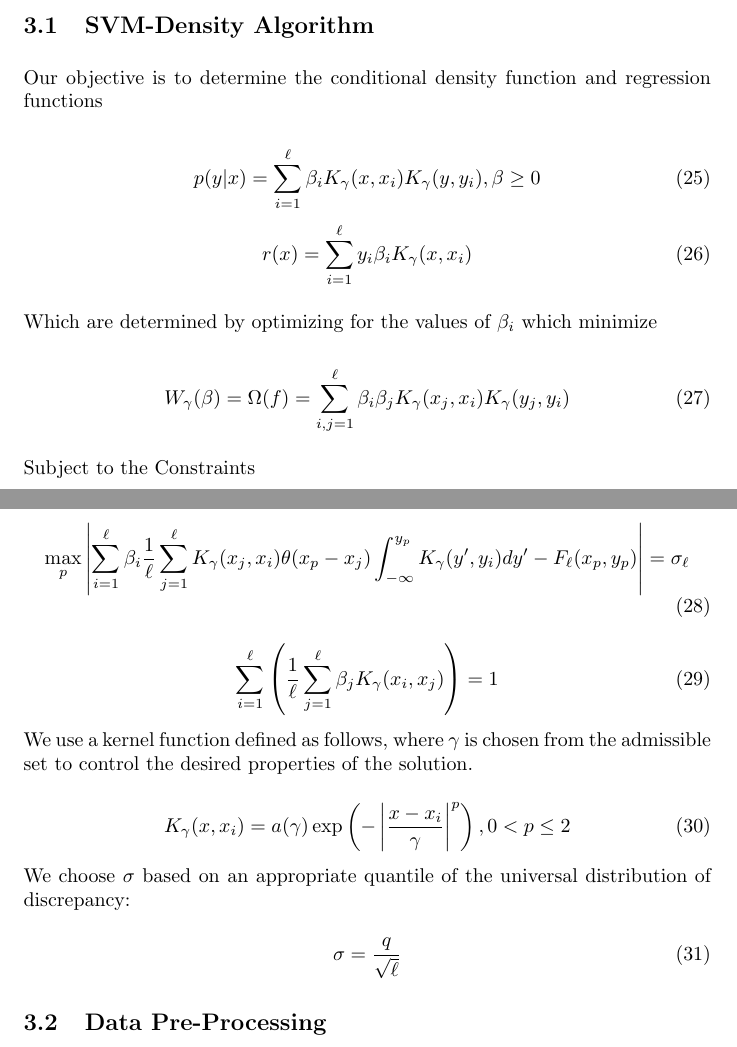
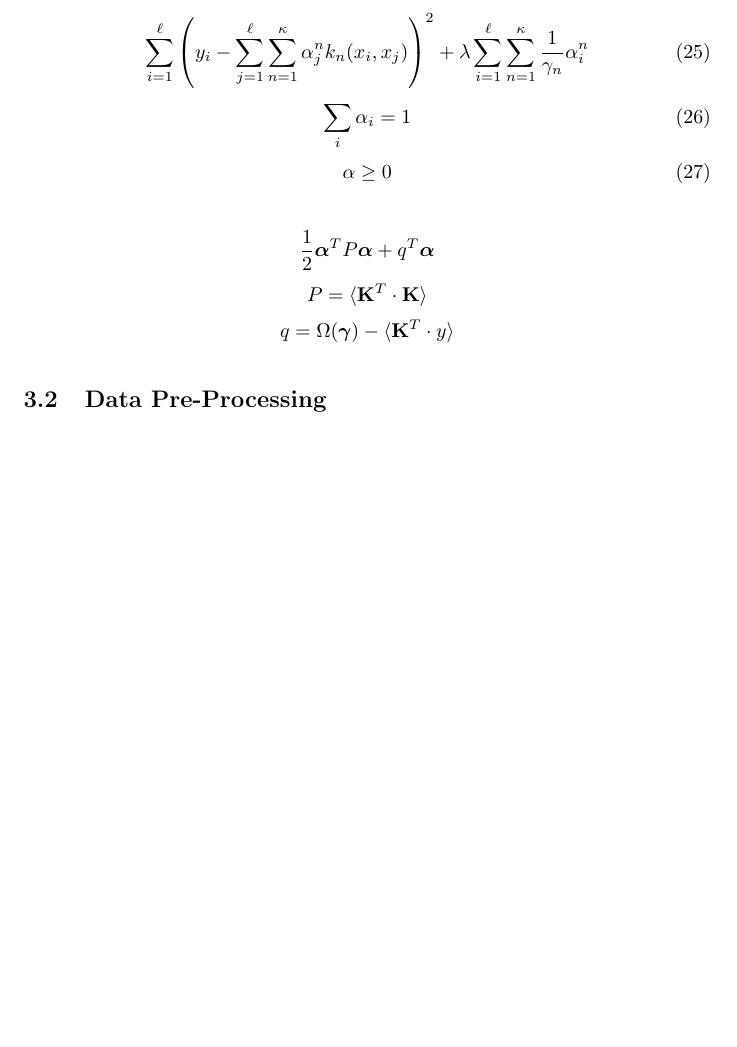
Before and after one commit to kerinin/iEngine, a LaTeX paper (report.tex): two parts of pages 10 and 11 of 13 before the commit and part of page 11 of 13 after it, the two joined at a grey line, cut at the place of the change, the shorter picture padded with empty space. Compiled offline with pdfLaTeX.

Commit message:
mostly cleanup

```diff
--- a/report.tex
+++ b/report.tex
@@ -286,31 +281,13 @@ Implementing the inference architecture requires the specification of the two de
 % training and test corpus variable names
 
 \subsection{SVM-Density Algorithm}
-% See if the ML-SVM implmentation will work here - SVMstruct?
-% Implementing this yourself is a *bad* idea
+\begin{equation}\sum_{i=1}^\ell \left( y_i - \sum_{j=1}^\ell \sum_{n=1}^\kappa \alpha_j^n k_n(x_i, x_j) \right)^2 + \lambda \sum_{i=1}^\ell \sum_{n=1}^\kappa \frac{1}{\gamma_n}\alpha_i^n \end{equation}
+\begin{equation} \sum_i \alpha_i = 1 \end{equation}
+\begin{equation} \alpha \ge 0 \end{equation}
 
-Our objective is to determine the conditional density function and regression functions
-
-\begin{equation} p(y|x) = \sum_{i=1}^\ell \beta_i K_\gamma(x,x_i) K_\gamma(y,y_i) , \beta \ge 0 \end{equation}
-\begin{equation} r(x) = \sum_{i=1}^\ell y_i \beta_i K_\gamma(x,x_i) \end{equation}
-
-Which are determined by optimizing for the values of \( \beta_i \) which minimize
-
-\begin{equation} W_\gamma(\beta) = \Omega(f) = \sum_{i,j=1}^\ell \beta_i \beta_j K_\gamma(x_j,x_i) K_\gamma(y_j,y_i) \end{equation}
-
-Subject to the Constraints
-
-\begin{equation} \max_p \left | \sum_{i=1}^\ell \beta_i \frac{1}{\ell} \sum_{j=1}^\ell K_\gamma(x_j,x_i)\theta(x_p-x_j) \int_{-\infty}^{y_p} K_\gamma(y',y_i)dy' - F_\ell(x_p,y_p) \right | = \sigma_\ell \end{equation}
-
-\begin{equation} \sum_{i=1}^\ell \left ( \frac{1}{\ell} \sum_{j=1}^\ell \beta_j K_\gamma(x_i,x_j) \right ) = 1 \end{equation}
-
-We use a kernel function defined as follows, where \( \gamma \) is chosen from the admissible set to control the desired properties of the solution.
-
-\begin{equation} K_\gamma(x,x_i) = a(\gamma) \exp \left ( - \left | \frac{x-x_i}{\gamma} \right | ^p \right ) , 0 < p \le 2 \end{equation}
-
-We choose \( \sigma \) based on an appropriate quantile of the universal distribution of discrepancy:
-
-\begin{equation} \sigma = \frac{q}{\sqrt \ell} \end{equation}
+\[ \frac{1}{2} \boldsymbol{\alpha}^T P \boldsymbol{\alpha} + q^T \boldsymbol{\alpha} \]
+\[ P = \langle \mathbf{K}^T \cdot \mathbf{K} \rangle \]
+\[ q = \Omega( \boldsymbol{\gamma} ) - \langle \mathbf{K}^T \cdot y \rangle \]
 
 \subsection{Data Pre-Processing}
 % logistic function using mean and sd to put most training points between .1 and .9
```
Also changed, not shown: report.pdf, report.tex (53 more changed lines).
